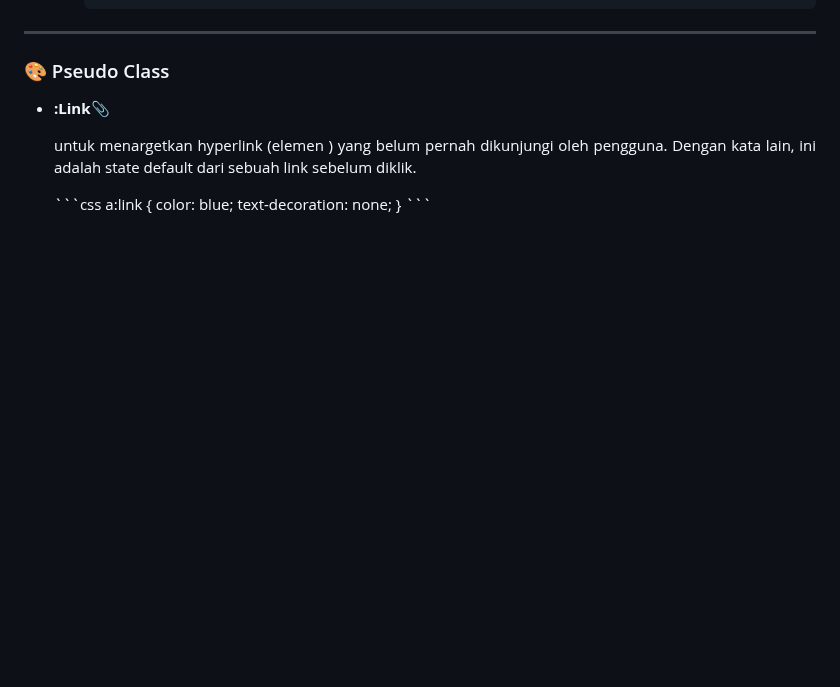
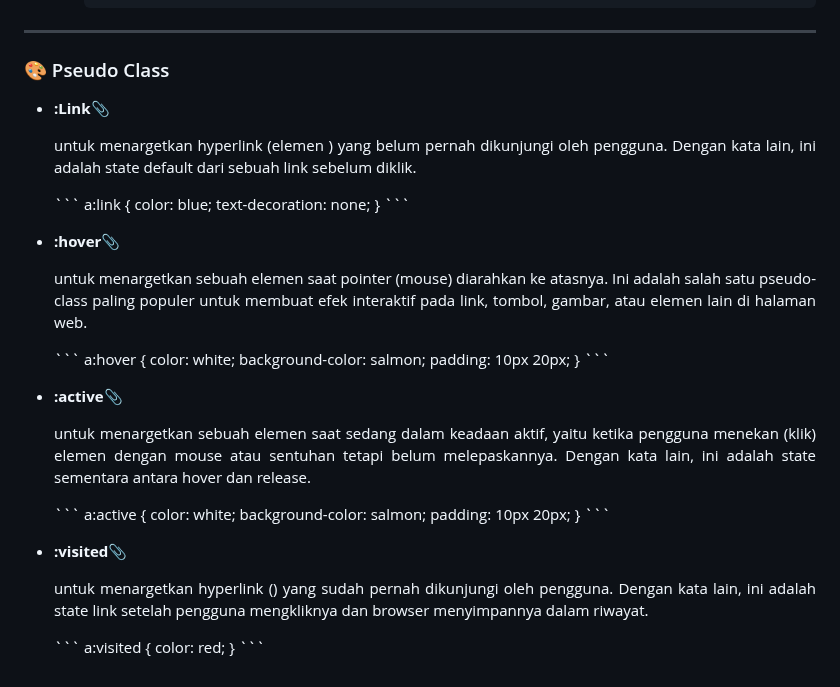
Before and after one commit to iqialfariq/LearnCSS-beginners, a Markdown page: README.md, the part around the change. Drawn GitHub-style; blank space fills up the shorter version.

````diff
--- a/README.md
+++ b/README.md
@@ -640,9 +640,46 @@ selector {
   <p align="justify">
   untuk menargetkan hyperlink (elemen <a>) yang belum pernah dikunjungi oleh pengguna. Dengan kata lain, ini adalah state default dari sebuah link sebelum diklik.
   </p>
-  ```css
+  ```
     a:link {
       color: blue;
       text-decoration: none;
     }
   ```
+
+- **:hover**📎
+  <p align="justify">
+  untuk menargetkan sebuah elemen saat pointer (mouse) diarahkan ke atasnya. Ini adalah salah satu pseudo-class paling populer untuk membuat efek interaktif pada link,
+  tombol, gambar, atau elemen lain di halaman web.
+  </p>
+  ```
+    a:hover {
+      color: white;
+      background-color: salmon;
+      padding: 10px 20px;
+    }
+  ```
+
+- **:active**📎
+  <p align="justify">
+  untuk menargetkan sebuah elemen saat sedang dalam keadaan aktif, yaitu ketika pengguna menekan (klik) elemen dengan mouse atau sentuhan tetapi belum melepaskannya. Dengan
+  kata lain, ini adalah state sementara antara hover dan release.
+  </p>
+  ```
+    a:active {
+      color: white;
+      background-color: salmon;
+      padding: 10px 20px;
+    }
+  ```
+
+- **:visited**📎
+  <p align="justify">
+  untuk menargetkan hyperlink (<a>) yang sudah pernah dikunjungi oleh pengguna. Dengan kata lain, ini adalah state link setelah pengguna mengkliknya dan browser
+  menyimpannya dalam riwayat.
+  </p>
+  ```
+    a:visited {
+      color: red;
+    }
+  ```
````
